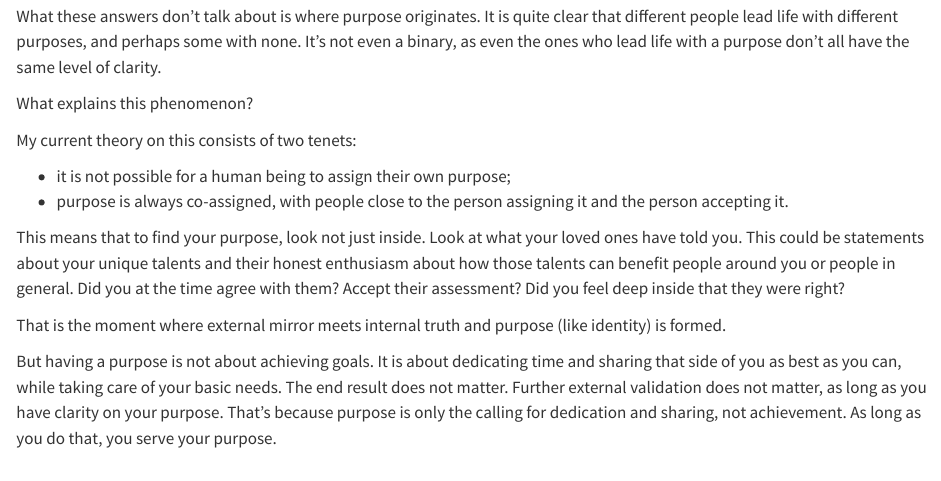
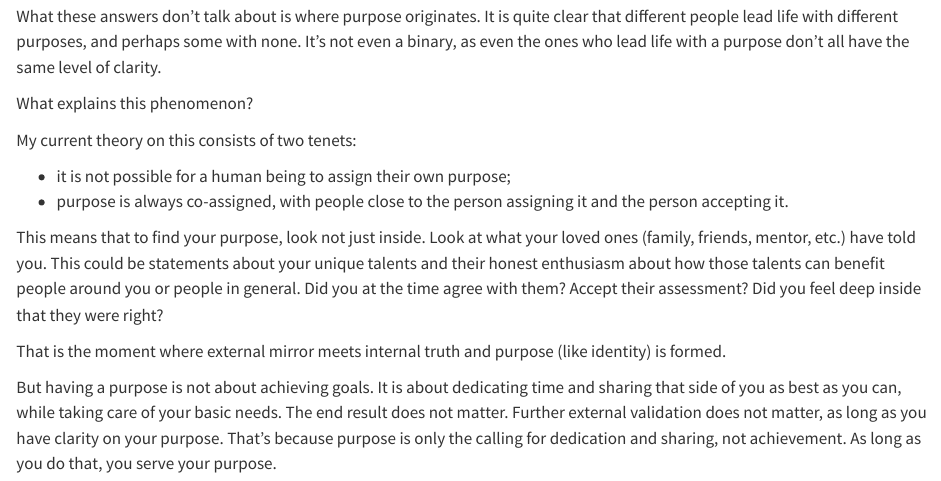
Before and after one commit to gutfeeling/gutfeeling.github.io, a Quarto document (posts/a-theory-of-purpose/index.qmd): the page in a window 1100 px wide, from 290 px down. Rendered offline with R 4.5, knitr and Pandoc in place of Quarto, with nearby package versions.

Commit message:
chore: add examples

```diff
--- a/posts/a-theory-of-purpose/index.qmd
+++ b/posts/a-theory-of-purpose/index.qmd
@@ -25,7 +25,7 @@ My current theory on this consists of two tenets:
 - it is not possible for a human being to assign their own purpose;
 - purpose is always co-assigned, with people close to the person assigning it and the person accepting it.
 
-This means that to find your purpose, look not just inside. Look at what your loved ones have told you. This could be statements about your unique talents and their honest enthusiasm about how those talents can benefit people around you or people in general. Did you at the time agree with them? Accept their assessment? Did you feel deep inside that they were right?
+This means that to find your purpose, look not just inside. Look at what your loved ones (family, friends, mentor, etc.) have told you. This could be statements about your unique talents and their honest enthusiasm about how those talents can benefit people around you or people in general. Did you at the time agree with them? Accept their assessment? Did you feel deep inside that they were right?
 
 That is the moment where external mirror meets internal truth and purpose (like identity) is formed.
 
```
